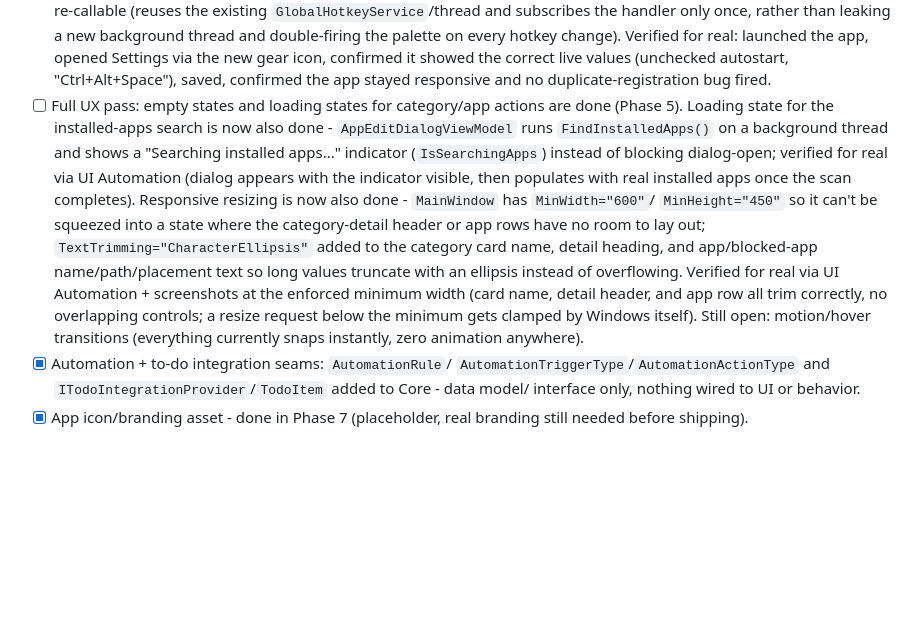
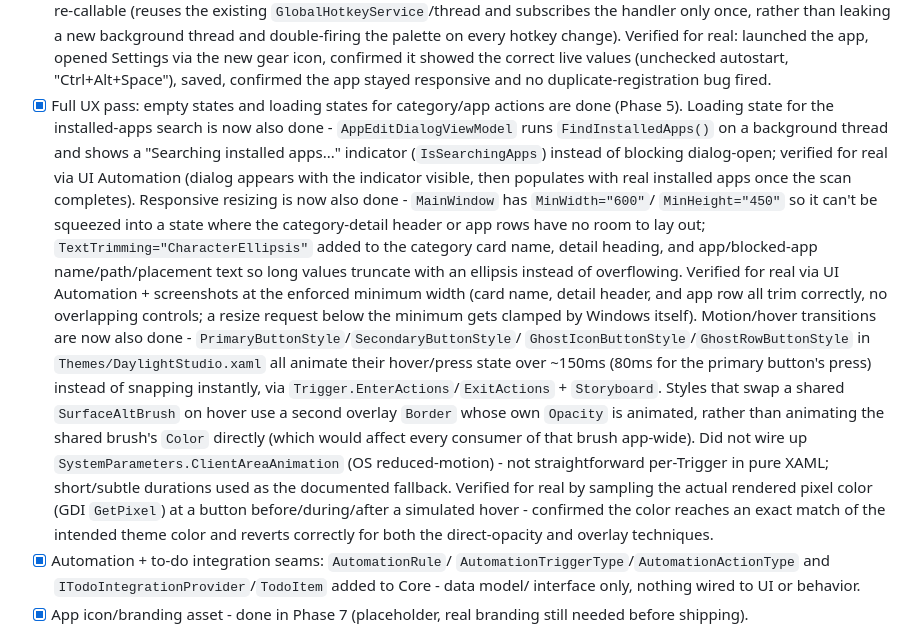
Before and after one commit to Nburi/catogarizer, a Markdown page: TODO.md, the part around the change. Drawn GitHub-style; blank space fills up the shorter version.

Commit message:
DOCS: check off Phase 9 full UX pass in TODO.md
Loading state, responsive resizing, and motion/hover polish are all
now done and verified - closes out the last open item in Phase 9.

```diff
--- a/TODO.md
+++ b/TODO.md
@@ -173,7 +173,7 @@ later (poll interval is 350ms).
       gear icon, confirmed it showed the correct live values (unchecked
       autostart, "Ctrl+Alt+Space"), saved, confirmed the app stayed
       responsive and no duplicate-registration bug fired.
-- [ ] Full UX pass: empty states and loading states for category/app
+- [x] Full UX pass: empty states and loading states for category/app
       actions are done (Phase 5). Loading state for the installed-apps
       search is now also done - `AppEditDialogViewModel` runs
       `FindInstalledApps()` on a background thread and shows a
@@ -190,9 +190,24 @@ later (poll interval is 350ms).
       Verified for real via UI Automation + screenshots at the enforced
       minimum width (card name, detail header, and app row all trim
       correctly, no overlapping controls; a resize request below the
-      minimum gets clamped by Windows itself). Still open: motion/hover
-      transitions (everything currently snaps instantly, zero animation
-      anywhere).
+      minimum gets clamped by Windows itself). Motion/hover transitions
+      are now also done - `PrimaryButtonStyle`/`SecondaryButtonStyle`/
+      `GhostIconButtonStyle`/`GhostRowButtonStyle` in
+      `Themes/DaylightStudio.xaml` all animate their hover/press state
+      over ~150ms (80ms for the primary button's press) instead of
+      snapping instantly, via `Trigger.EnterActions`/`ExitActions` +
+      `Storyboard`. Styles that swap a shared `SurfaceAltBrush` on hover
+      use a second overlay `Border` whose own `Opacity` is animated,
+      rather than animating the shared brush's `Color` directly (which
+      would affect every consumer of that brush app-wide). Did not wire
+      up `SystemParameters.ClientAreaAnimation` (OS reduced-motion) -
+      not straightforward per-Trigger in pure XAML; short/subtle
+      durations used as the documented fallback. Verified for real by
+      sampling the actual rendered pixel color (GDI `GetPixel`) at a
+      button before/during/after a simulated hover - confirmed the
+      color reaches an exact match of the intended theme color and
+      reverts correctly for both the direct-opacity and overlay
+      techniques.
 - [x] Automation + to-do integration seams: `AutomationRule`/
       `AutomationTriggerType`/`AutomationActionType` and
       `ITodoIntegrationProvider`/`TodoItem` added to Core - data model/
```
